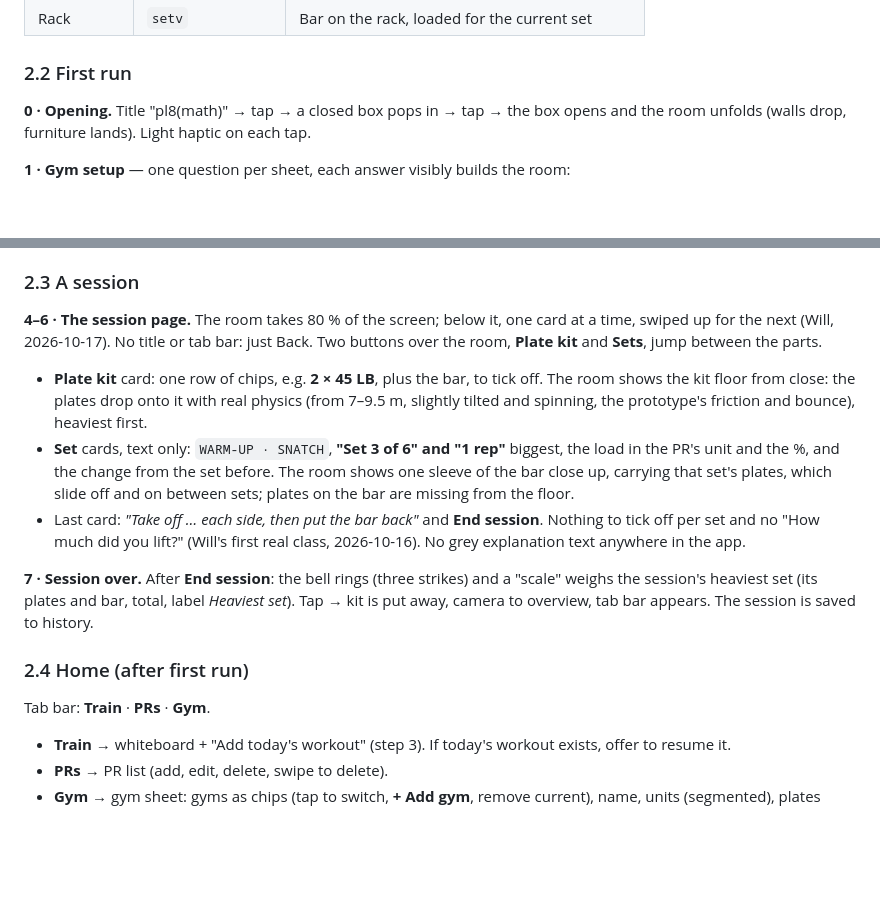
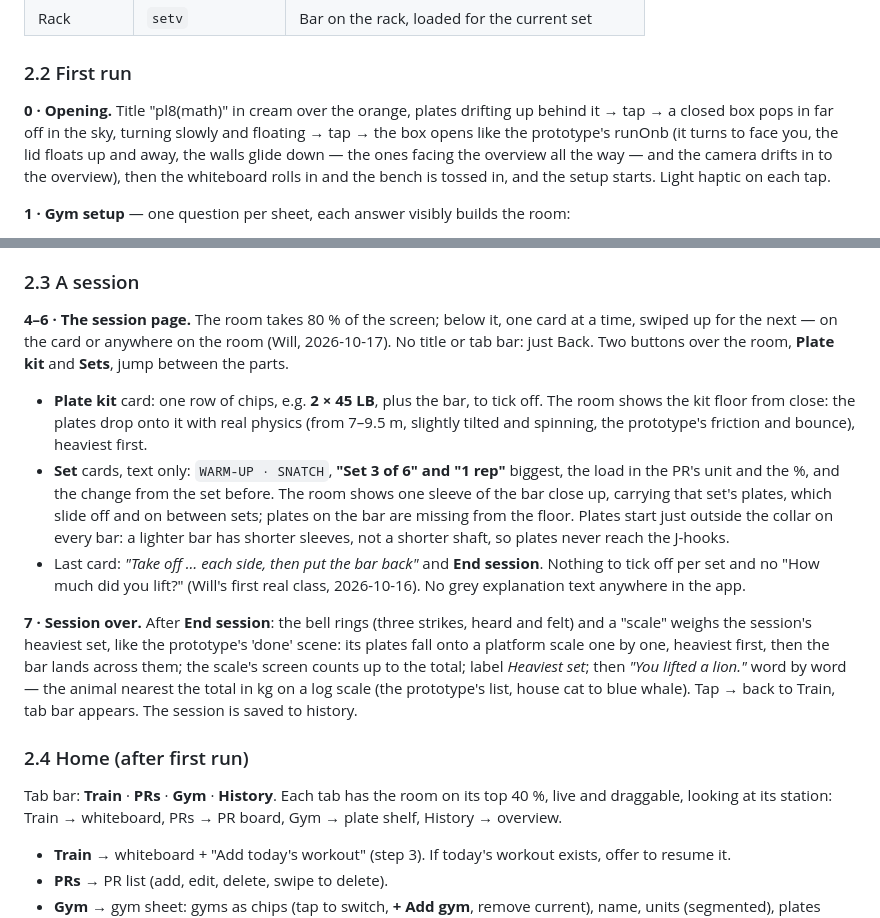
Before and after one commit to willsertorio/pl8-math, a Markdown page: SPEC.md, 2 parts joined by grey strips. GitHub-like rendering; blank space fills up the shorter version.

Commit message:
SPEC, DECISIONS and CLAUDE.md for the rest of M6
Co-Authored-By: Claude Opus 5.5 <noreply@anthropic.com>
Claude-Session: https://claude.ai/code/session_01JdGAnXHoTfskfRo21NtGZo

```diff
--- a/SPEC.md
+++ b/SPEC.md
@@ -59,7 +59,7 @@ Stations (camera shot names from `scene-layout-and-look.json`):
 | Rack | `setv` | Bar on the rack, loaded for the current set |
 
 ### 2.2 First run
-**0 · Opening.** Title "pl8(math)" → tap → a closed box pops in → tap → the box opens and the room unfolds (walls drop, furniture lands). Light haptic on each tap.
+**0 · Opening.** Title "pl8(math)" in cream over the orange, plates drifting up behind it → tap → a closed box pops in far off in the sky, turning slowly and floating → tap → the box opens like the prototype's runOnb (it turns to face you, the lid floats up and away, the walls glide down — the ones facing the overview all the way — and the camera drifts in to the overview), then the whiteboard rolls in and the bench is tossed in, and the setup starts. Light haptic on each tap.
 
 **1 · Gym setup** — one question per sheet, each answer visibly builds the room:
 1. *"Where are you training now?"* Name, up to 8 characters, uppercase. As you type, the flag on the back wall unrolls with the name.
@@ -76,16 +76,16 @@ While reading: a spinning plate loader. Then the whiteboard in the room shows th
 Before Start, the app asks for anything it's missing (see 3.6): a PR it doesn't have ("What's your Snatch PR?", saved to PRs) and any % it couldn't read ("What % for Back Squat?").
 
 ### 2.3 A session
-**4–6 · The session page.** The room takes 80 % of the screen; below it, one card at a time, swiped up for the next (Will, 2026-10-17). No title or tab bar: just Back. Two buttons over the room, **Plate kit** and **Sets**, jump between the parts.
+**4–6 · The session page.** The room takes 80 % of the screen; below it, one card at a time, swiped up for the next — on the card or anywhere on the room (Will, 2026-10-17). No title or tab bar: just Back. Two buttons over the room, **Plate kit** and **Sets**, jump between the parts.
 - **Plate kit** card: one row of chips, e.g. **2 × 45 LB**, plus the bar, to tick off. The room shows the kit floor from close: the plates drop onto it with real physics (from 7–9.5 m, slightly tilted and spinning, the prototype's friction and bounce), heaviest first.
-- **Set** cards, text only: `WARM-UP · SNATCH`, **"Set 3 of 6" and "1 rep"** biggest, the load in the PR's unit and the %, and the change from the set before. The room shows one sleeve of the bar close up, carrying that set's plates, which slide off and on between sets; plates on the bar are missing from the floor.
+- **Set** cards, text only: `WARM-UP · SNATCH`, **"Set 3 of 6" and "1 rep"** biggest, the load in the PR's unit and the %, and the change from the set before. The room shows one sleeve of the bar close up, carrying that set's plates, which slide off and on between sets; plates on the bar are missing from the floor. Plates start just outside the collar on every bar: a lighter bar has shorter sleeves, not a shorter shaft, so plates never reach the J-hooks.
 - Last card: *"Take off … each side, then put the bar back"* and **End session**.
 Nothing to tick off per set and no "How much did you lift?" (Will's first real class, 2026-10-16). No grey explanation text anywhere in the app.
 
-**7 · Session over.** After **End session**: the bell rings (three strikes) and a "scale" weighs the session's heaviest set (its plates and bar, total, label *Heaviest set*). Tap → kit is put away, camera to overview, tab bar appears. The session is saved to history.
+**7 · Session over.** After **End session**: the bell rings (three strikes, heard and felt) and a "scale" weighs the session's heaviest set, like the prototype's 'done' scene: its plates fall onto a platform scale one by one, heaviest first, then the bar lands across them; the scale's screen counts up to the total; label *Heaviest set*; then *"You lifted a lion."* word by word — the animal nearest the total in kg on a log scale (the prototype's list, house cat to blue whale). Tap → back to Train, tab bar appears. The session is saved to history.
 
 ### 2.4 Home (after first run)
-Tab bar: **Train** · **PRs** · **Gym**.
+Tab bar: **Train** · **PRs** · **Gym** · **History**. Each tab has the room on its top 40 %, live and draggable, looking at its station: Train → whiteboard, PRs → PR board, Gym → plate shelf, History → overview.
 - **Train** → whiteboard + "Add today's workout" (step 3). If today's workout exists, offer to resume it.
 - **PRs** → PR list (add, edit, delete, swipe to delete).
 - **Gym** → gym sheet: gyms as chips (tap to switch, **+ Add gym**, remove current), name, units (segmented), plates (chips), bar (chips). The room updates live.
```
Also changed, not shown: CLAUDE.md (+1 -1 lines), DECISIONS.md (+1 -0 lines).
